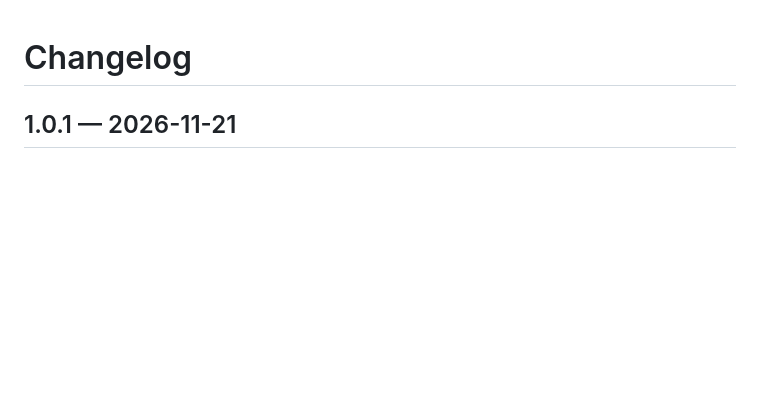
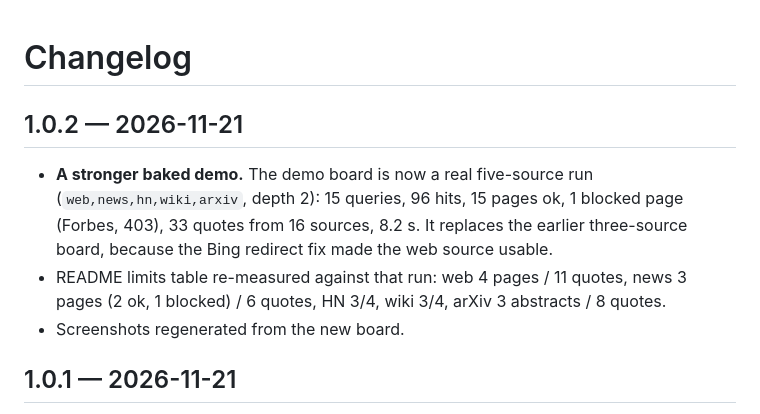
Before and after one commit to shattradingle/receipts, a Markdown page: CHANGELOG.md, the part around the change. GitHub-like rendering; blank space fills up the shorter version.

```diff
--- a/CHANGELOG.md
+++ b/CHANGELOG.md
@@ -1,4 +1,14 @@
 # Changelog
+
+## 1.0.2 — 2026-11-21
+
+- **A stronger baked demo.** The demo board is now a real five-source run
+  (`web,news,hn,wiki,arxiv`, depth 2): 15 queries, 96 hits, 15 pages ok, 1 blocked page
+  (Forbes, 403), 33 quotes from 16 sources, 8.2 s. It replaces the earlier three-source
+  board, because the Bing redirect fix made the web source usable.
+- README limits table re-measured against that run: web 4 pages / 11 quotes, news 3 pages
+  (2 ok, 1 blocked) / 6 quotes, HN 3/4, wiki 3/4, arXiv 3 abstracts / 8 quotes.
+- Screenshots regenerated from the new board.
 
 ## 1.0.1 — 2026-11-21
 
```
Also changed, not shown: README.md (+10 -10 lines), docs/architecture.md (+2 -2 lines), docs/screenshots/desk-light.png, docs/screenshots/desk-mobile.png, 4 other files.
